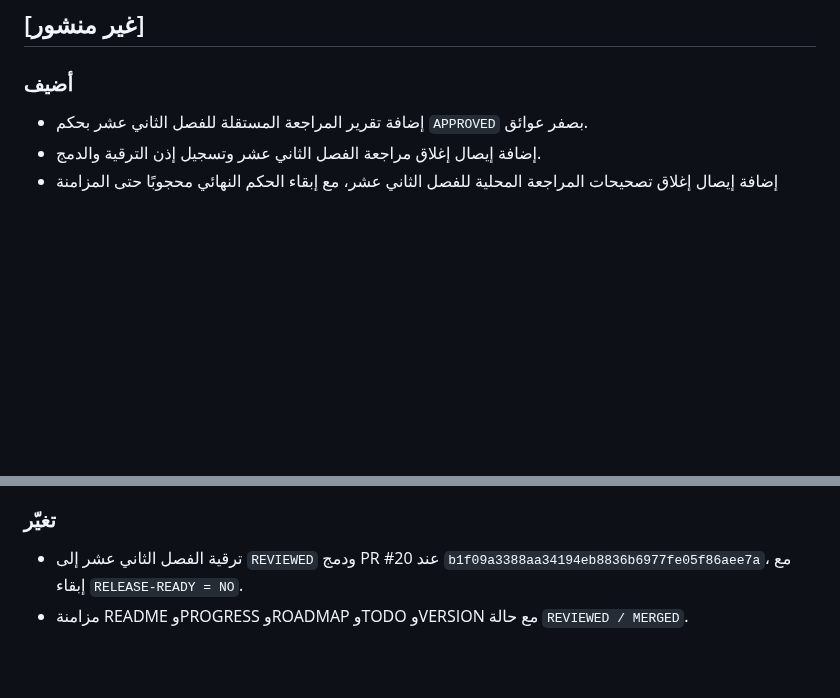
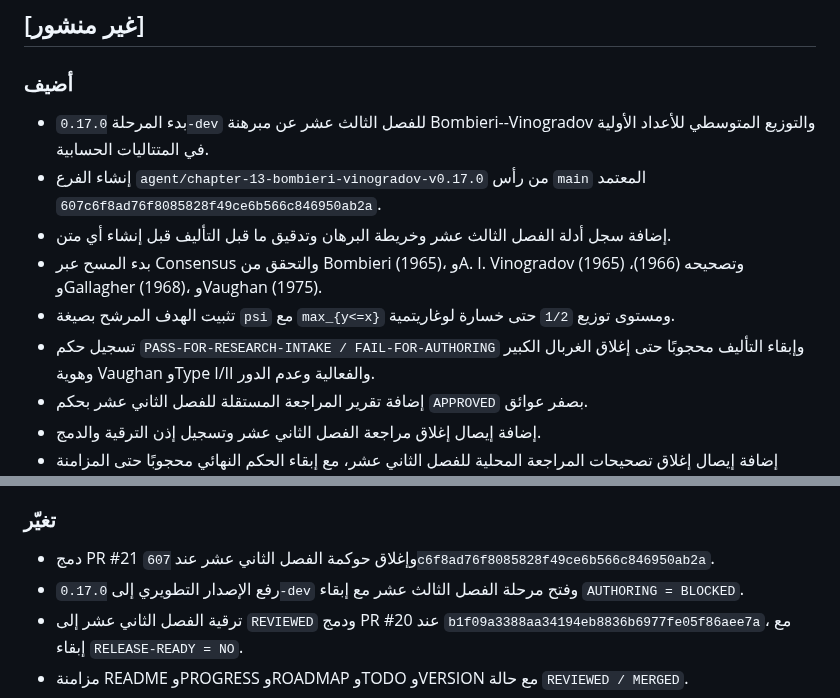
Before and after one commit to mesuef1974/analytic-number-theory-encyclopedia-ar, a Markdown page: CHANGELOG.md, 2 parts joined by grey strips. GitHub-like rendering; blank space fills up the shorter version.

Commit message:
docs(changelog): record Chapter 13 evidence-first start

```diff
--- a/CHANGELOG.md
+++ b/CHANGELOG.md
@@ -3,6 +3,12 @@
 ## [غير منشور]
 
 ### أضيف
+- بدء المرحلة `0.17.0-dev` للفصل الثالث عشر عن مبرهنة Bombieri--Vinogradov والتوزيع المتوسطي للأعداد الأولية في المتتاليات الحسابية.
+- إنشاء الفرع `agent/chapter-13-bombieri-vinogradov-v0.17.0` من رأس `main` المعتمد `607c6f8ad76f8085828f49ce6b566c846950ab2a`.
+- إضافة سجل أدلة الفصل الثالث عشر وخريطة البرهان وتدقيق ما قبل التأليف قبل إنشاء أي متن.
+- بدء المسح عبر Consensus والتحقق من Bombieri (1965)، وA. I. Vinogradov (1965) وتصحيحه (1966)، وGallagher (1968)، وVaughan (1975).
+- تثبيت الهدف المرشح بصيغة `psi` مع `max_{y<=x}` ومستوى توزيع `1/2` حتى خسارة لوغاريتمية.
+- تسجيل حكم `PASS-FOR-RESEARCH-INTAKE / FAIL-FOR-AUTHORING` وإبقاء التأليف محجوبًا حتى إغلاق الغربال الكبير وهوية Vaughan وType I/II والفعالية وعدم الدور.
 - إضافة تقرير المراجعة المستقلة للفصل الثاني عشر بحكم `APPROVED` بصفر عوائق.
 - إضافة إيصال إغلاق مراجعة الفصل الثاني عشر وتسجيل إذن الترقية والدمج.
 - إضافة إيصال إغلاق تصحيحات المراجعة المحلية للفصل الثاني عشر، مع إبقاء الحكم النهائي محجوبًا حتى المزامنة والبناء المحليين.
@@ -117,6 +123,8 @@
 - إضافة أمثلة محلولة وأسئلة تفسير للبرهان وتمارين متدرجة.
 
 ### تغيّر
+- دمج PR #21 وإغلاق حوكمة الفصل الثاني عشر عند `607c6f8ad76f8085828f49ce6b566c846950ab2a`.
+- رفع الإصدار التطويري إلى `0.17.0-dev` وفتح مرحلة الفصل الثالث عشر مع إبقاء `AUTHORING = BLOCKED`.
 - ترقية الفصل الثاني عشر إلى `REVIEWED` ودمج PR #20 عند `b1f09a3388aa34194eb8836b6977fe05f86aee7a`، مع إبقاء `RELEASE-READY = NO`.
 - مزامنة README وPROGRESS وROADMAP وTODO وVERSION مع حالة `REVIEWED / MERGED`.
 - تصحيح `ANT-THM-12-02` إلى مدخل كمي مركب مقتبس، وتوحيد ارتفاع القطع في المتغير `U\in[T,2T]` داخل الصيغة والبرهان.
```
Also changed, not shown: other parts of CHANGELOG.md (+3 -3 lines).
